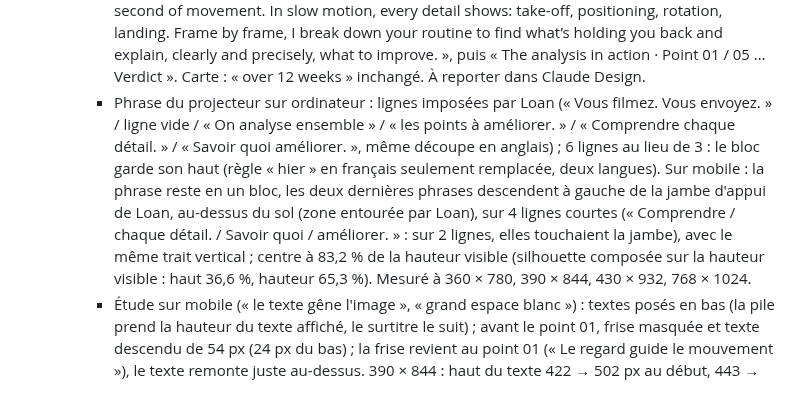
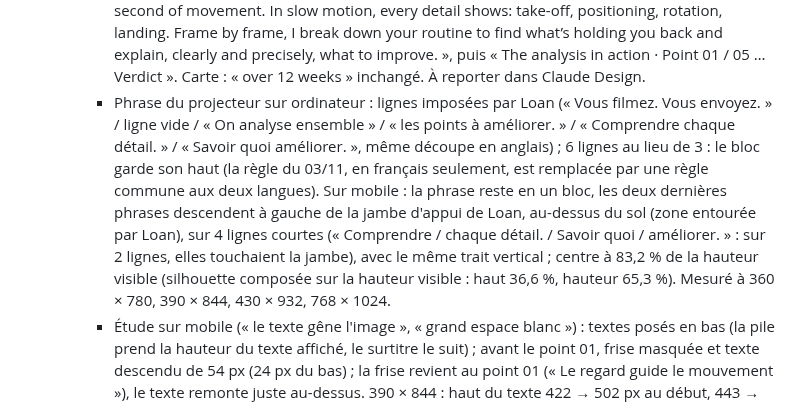
Before and after one commit to CreativePass/loandrouard-website, a Markdown page: MISE-EN-LIGNE.md, the part around the change. GitHub-like rendering.

Commit message:
MISE-EN-LIGNE.md : formulation de la note du 04/11
Co-Authored-By: Claude Opus 5.5 <noreply@anthropic.com>
Claude-Session: https://claude.ai/code/session_01HnSpTUYuDi6zZEgvP8bbfS

```diff
--- a/MISE-EN-LIGNE.md
+++ b/MISE-EN-LIGNE.md
@@ -185,7 +185,7 @@ Suivi de PASSATION-CLAUDE-CODE.md. Ce fichier n'est pas publié.
     - Vérifié en local (920 × 800 à 1920 × 1080, 390 et 360 px, anglais et français : anglais identique) et sur l'adresse de test : 138 fichiers servis identiques à `public/`, surtitres de l'étude dans l'ordre, aucune erreur JS (1440 × 900 et 390 px, anglais et français).
   - 04/11, second retour de Loan (captures d'iPhone ; « ok pour l'anglais, je valide ») — adresse de test, version Cloudflare `dc7f1541` (accord permanent), **pas encore sur loandrouard.com** ; corrections « 03 et 04/11 » en fin de `CORRECTIONS` (`scripts/construire.mjs`, `SURTITRE_JS`, `VF_CSS_0411`), textes dans `scripts/traduction-fr.mjs` (`PHRASE_PROJECTEUR`, `SURTITRES_ETUDE`, `ETUDE_EN`) :
     - Anglais validé : « Your taolu, decoded move by move. » ; « You film. You send. Together, we look at what to improve. Understand every detail. Know what to work on. » ; étude : « A tailored analysis to reach your next level », « One jump. The details that make the difference. », « One second of movement. In slow motion, every detail shows: take-off, positioning, rotation, landing. Frame by frame, I break down your routine to find what’s holding you back and explain, clearly and precisely, what to improve. », puis « The analysis in action · Point 01 / 05 … Verdict ». Carte : « over 12 weeks » inchangé. À reporter dans Claude Design.
-    - Phrase du projecteur sur ordinateur : lignes imposées par Loan (« Vous filmez. Vous envoyez. » / ligne vide / « On analyse ensemble » / « les points à améliorer. » / « Comprendre chaque détail. » / « Savoir quoi améliorer. », même découpe en anglais) ; 6 lignes au lieu de 3 : le bloc garde son haut (règle « hier » en français seulement remplacée, deux langues). Sur mobile : la phrase reste en un bloc, les deux dernières phrases descendent à gauche de la jambe d'appui de Loan, au-dessus du sol (zone entourée par Loan), sur 4 lignes courtes (« Comprendre / chaque détail. / Savoir quoi / améliorer. » : sur 2 lignes, elles touchaient la jambe), avec le même trait vertical ; centre à 83,2 % de la hauteur visible (silhouette composée sur la hauteur visible : haut 36,6 %, hauteur 65,3 %). Mesuré à 360 × 780, 390 × 844, 430 × 932, 768 × 1024.
+    - Phrase du projecteur sur ordinateur : lignes imposées par Loan (« Vous filmez. Vous envoyez. » / ligne vide / « On analyse ensemble » / « les points à améliorer. » / « Comprendre chaque détail. » / « Savoir quoi améliorer. », même découpe en anglais) ; 6 lignes au lieu de 3 : le bloc garde son haut (la règle du 03/11, en français seulement, est remplacée par une règle commune aux deux langues). Sur mobile : la phrase reste en un bloc, les deux dernières phrases descendent à gauche de la jambe d'appui de Loan, au-dessus du sol (zone entourée par Loan), sur 4 lignes courtes (« Comprendre / chaque détail. / Savoir quoi / améliorer. » : sur 2 lignes, elles touchaient la jambe), avec le même trait vertical ; centre à 83,2 % de la hauteur visible (silhouette composée sur la hauteur visible : haut 36,6 %, hauteur 65,3 %). Mesuré à 360 × 780, 390 × 844, 430 × 932, 768 × 1024.
     - Étude sur mobile (« le texte gêne l'image », « grand espace blanc ») : textes posés en bas (la pile prend la hauteur du texte affiché, le surtitre le suit) ; avant le point 01, frise masquée et texte descendu de 54 px (24 px du bas) ; la frise revient au point 01 (« Le regard guide le mouvement »), le texte remonte juste au-dessus. 390 × 844 : haut du texte 422 → 502 px au début, 443 → 605 px au point 01.
     - Surtitre de l'étude sur ordinateur : place du plus long gardée dans les deux langues (« What to expect · » retiré, surtitre entier écrit par le script, « Point 01 / 05 » d'un bloc).
     - Vérifié en local (920 × 800 à 1920 × 1080, 360 à 768 px, anglais et français) et sur l'adresse de test : 138 fichiers servis identiques à `public/`, surtitres dans l'ordre, aucune erreur JS (1440 × 900 et 390 px, anglais et français).
```
